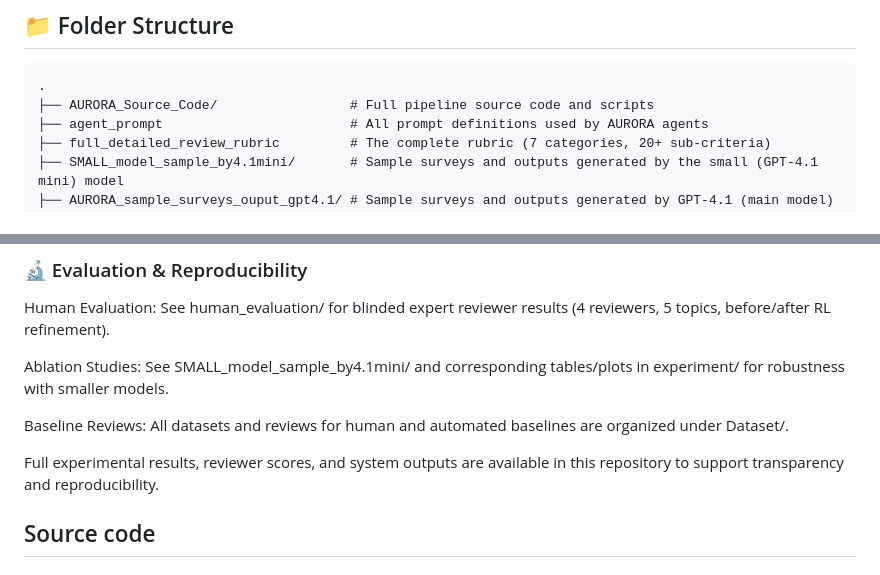
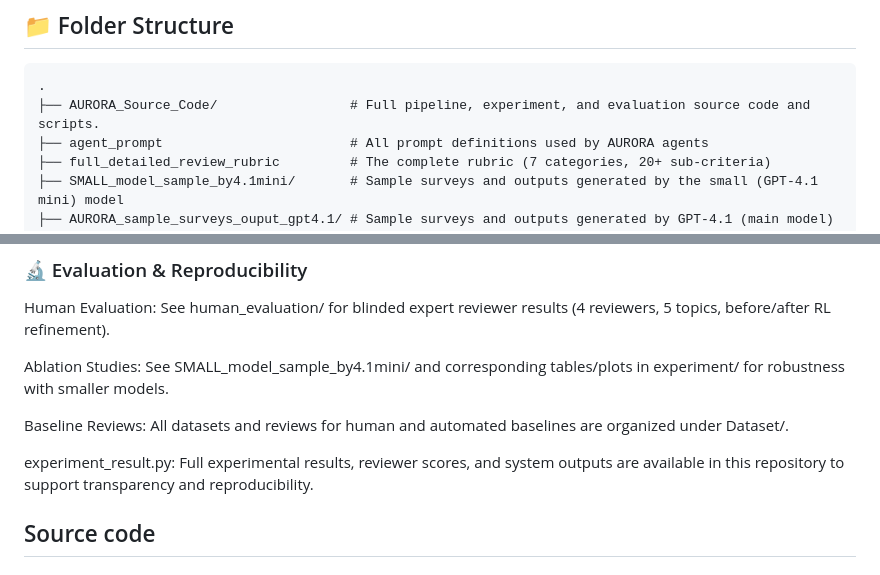
Before and after one commit to ziwang11112/AURORA, a Markdown page: README.md, 2 parts joined by grey strips. GitHub-like rendering.

````diff
--- a/README.md
+++ b/README.md
@@ -13,7 +13,7 @@ AURORA is a modular, multi-agent framework for automated academic survey generat
 
 ```text
 .
-├── AURORA_Source_Code/                 # Full pipeline source code and scripts
+├── AURORA_Source_Code/                 # Full pipeline, experiment, and evaluation source code and scripts.
 ├── agent_prompt                        # All prompt definitions used by AURORA agents
 ├── full_detailed_review_rubric         # The complete rubric (7 categories, 20+ sub-criteria)
 ├── SMALL_model_sample_by4.1mini/       # Sample surveys and outputs generated by the small (GPT-4.1 mini) model
@@ -96,6 +96,7 @@ See SMALL_model_sample_by4.1mini/ and corresponding tables/plots in experiment/
 Baseline Reviews:
 All datasets and reviews for human and automated baselines are organized under Dataset/.
 
+experiment_result.py:
 Full experimental results, reviewer scores, and system outputs are available in this repository to support transparency and reproducibility.
 
 
````
